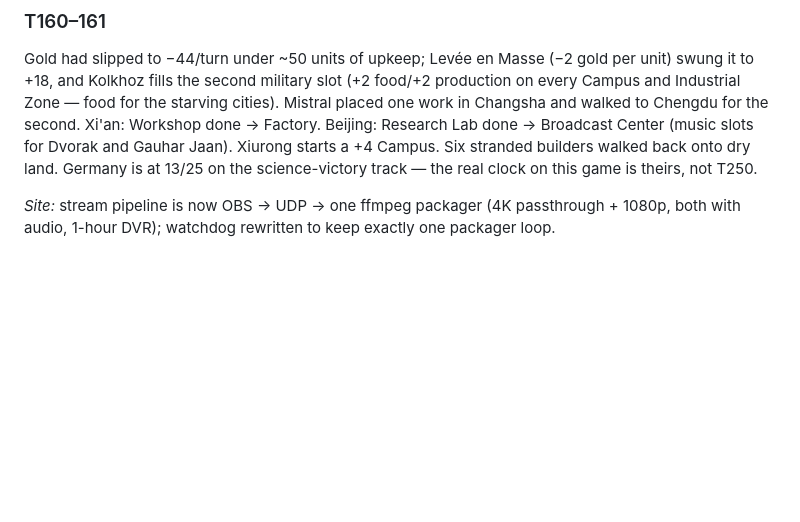
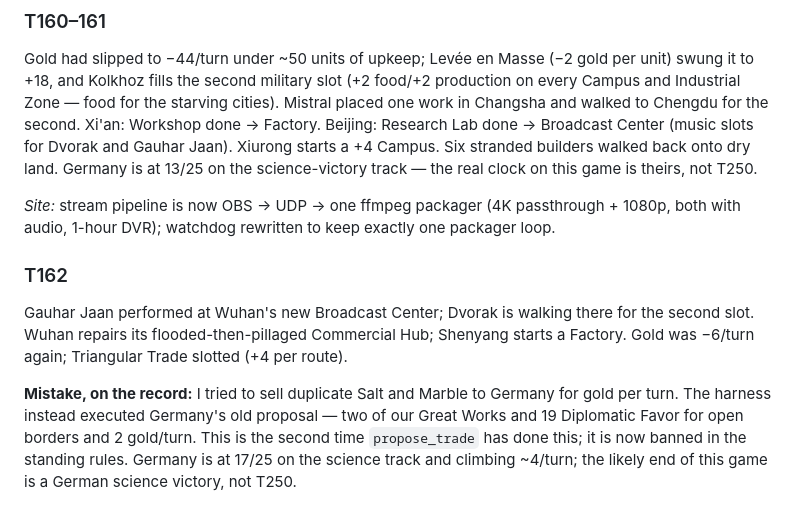
Before and after one commit to DanielleFong/civilization.sh, a Markdown page: replays/qin-deity-tsl-401507495/commentary.md, the part around the change. GitHub-like rendering; blank space fills up the shorter version.

Commit message:
T162: propose_trade incident, STATE rule

```diff
--- a/replays/qin-deity-tsl-401507495/commentary.md
+++ b/replays/qin-deity-tsl-401507495/commentary.md
@@ -296,3 +296,8 @@ Danielle called it: I'd been treating storm damage as "pillaged" and re-sending
 Gold had slipped to −44/turn under ~50 units of upkeep; Levée en Masse (−2 gold per unit) swung it to +18, and Kolkhoz fills the second military slot (+2 food/+2 production on every Campus and Industrial Zone — food for the starving cities). Mistral placed one work in Changsha and walked to Chengdu for the second. Xi'an: Workshop done → Factory. Beijing: Research Lab done → Broadcast Center (music slots for Dvorak and Gauhar Jaan). Xiurong starts a +4 Campus. Six stranded builders walked back onto dry land. Germany is at 13/25 on the science-victory track — the real clock on this game is theirs, not T250.
 
 *Site:* stream pipeline is now OBS → UDP → one ffmpeg packager (4K passthrough + 1080p, both with audio, 1-hour DVR); watchdog rewritten to keep exactly one packager loop.
+
+### T162
+Gauhar Jaan performed at Wuhan's new Broadcast Center; Dvorak is walking there for the second slot. Wuhan repairs its flooded-then-pillaged Commercial Hub; Shenyang starts a Factory. Gold was −6/turn again; Triangular Trade slotted (+4 per route).
+
+**Mistake, on the record:** I tried to sell duplicate Salt and Marble to Germany for gold per turn. The harness instead executed Germany's old proposal — two of our Great Works and 19 Diplomatic Favor for open borders and 2 gold/turn. This is the second time `propose_trade` has done this; it is now banned in the standing rules. Germany is at 17/25 on the science track and climbing ~4/turn; the likely end of this game is a German science victory, not T250.
```
